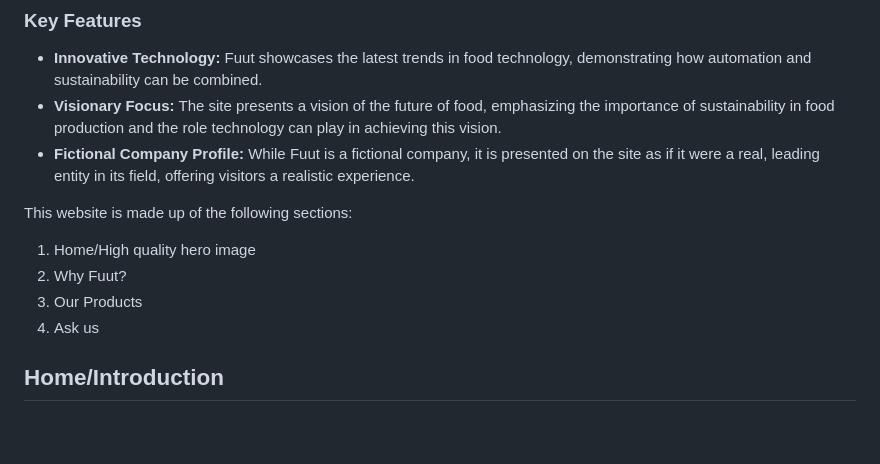
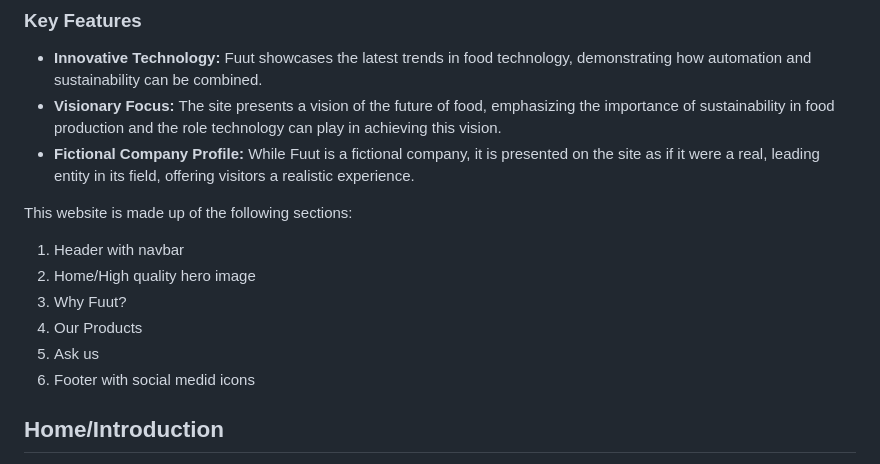
Before and after one commit to ThePyth0nKid/Fuut, a Markdown page: README.md, the part around the change. GitHub-like rendering; blank space fills up the shorter version.

Commit message:
Add header and footer steps to readme.md

```diff
--- a/README.md
+++ b/README.md
@@ -18,10 +18,12 @@ Created to inspire and inform individuals interested in the future of food techn
 
 This website is made up of the following sections:
 
-1. Home/High quality hero image
-2. Why Fuut?
-3. Our Products
-4. Ask us
+1. Header with navbar
+2. Home/High quality hero image
+3. Why Fuut?
+4. Our Products
+5. Ask us
+6. Footer with social medid icons
 
 ## Home/Introduction
 
```
